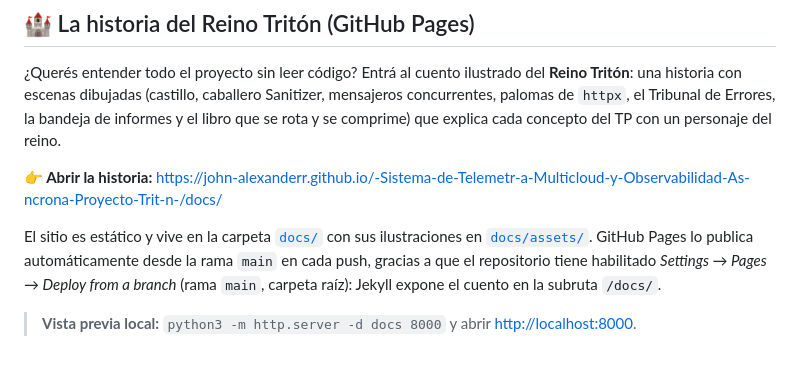
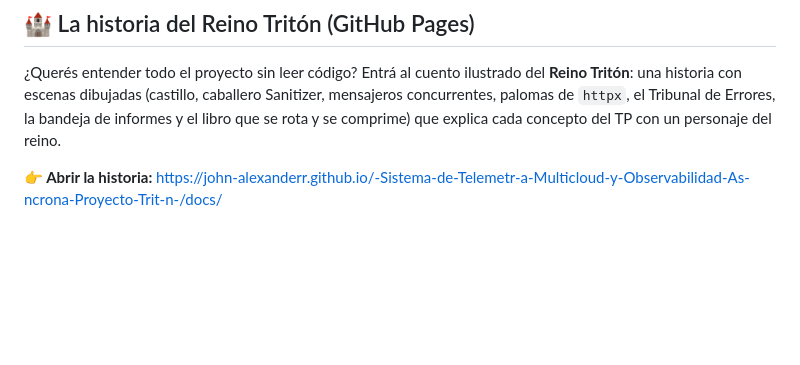
Before and after one commit to john-alexanderr/-Sistema-de-Telemetr-a-Multicloud-y-Observabilidad-As-ncrona-Proyecto-Trit-n-, a Markdown page: README.md, the part around the change. GitHub-like rendering; blank space fills up the shorter version.

Commit message:
Update README.md
historia de triton ( ilustrada)

```diff
--- a/README.md
+++ b/README.md
@@ -194,10 +194,3 @@ de `httpx`, el Tribunal de Errores, la bandeja de informes y el libro que se rot
 explica cada concepto del TP con un personaje del reino.
 
 **👉 Abrir la historia:** <https://john-alexanderr.github.io/-Sistema-de-Telemetr-a-Multicloud-y-Observabilidad-As-ncrona-Proyecto-Trit-n-/docs/>
-
-El sitio es estático y vive en la carpeta [`docs/`](docs/) con sus ilustraciones en
-[`docs/assets/`](docs/assets/). GitHub Pages lo publica automáticamente desde la rama `main`
-en cada push, gracias a que el repositorio tiene habilitado *Settings → Pages → Deploy from a branch*
-(rama `main`, carpeta raíz): Jekyll expone el cuento en la subruta `/docs/`.
-
-> **Vista previa local:** `python3 -m http.server -d docs 8000` y abrir <http://localhost:8000>.
```
